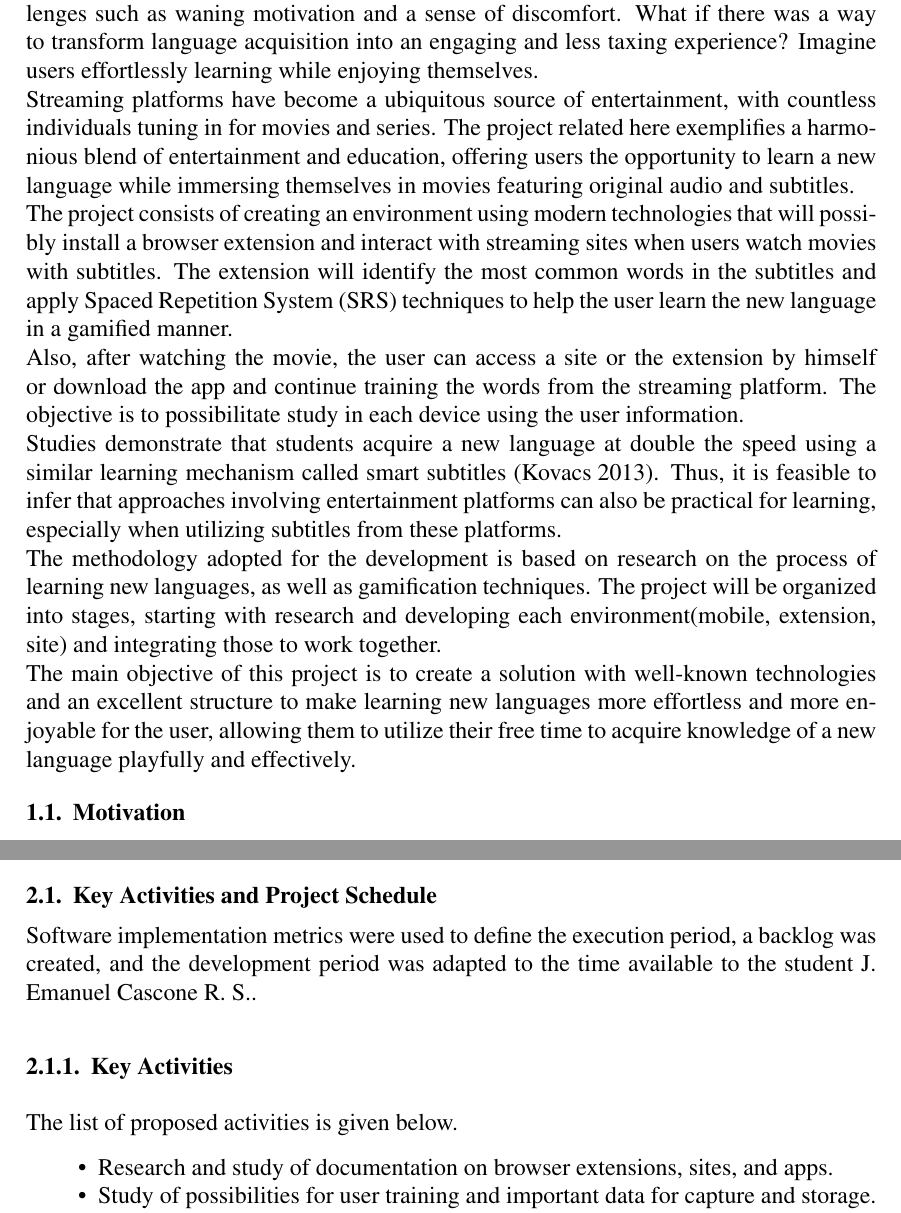
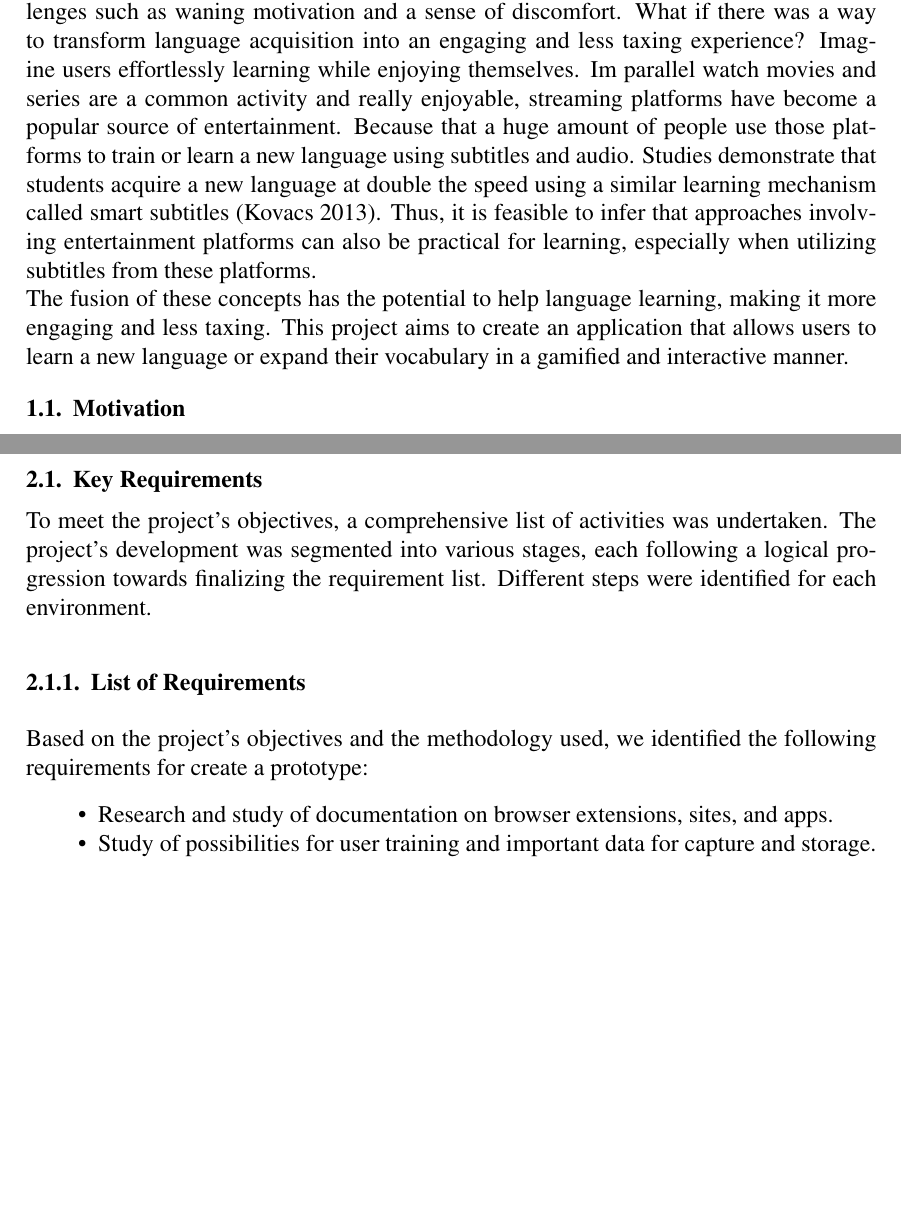
Before and after one commit to jecrs687/tcc-language-learning, a LaTeX paper (main.tex): two parts of pages 2 and 5 of 20 before the commit and two parts of pages 2 and 4 of 19 after it, joined at a grey line, cut so that both start at the same text, the shorter picture padded with empty space. Compiled offline with pdfLaTeX.

Commit message:
feat: reactor introduction and requirements

```diff
--- a/main.tex
+++ b/main.tex
@@ -34,13 +34,10 @@
 \section{Introduction}
 
 
-Mastering a new language is undeniably valuable, yet it's often accompanied by challenges such as waning motivation and a sense of discomfort. What if there was a way to transform language acquisition into an engaging and less taxing experience? Imagine users effortlessly learning while enjoying themselves. \\
-Streaming platforms have become a ubiquitous source of entertainment, with countless individuals tuning in for movies and series. The project related here exemplifies a harmonious blend of entertainment and education, offering users the opportunity to learn a new language while immersing themselves in movies featuring original audio and subtitles. \\
-The project consists of creating an environment using modern technologies that will possibly install a browser extension and interact with streaming sites when users watch movies with subtitles. The extension will identify the most common words in the subtitles and apply Spaced Repetition System (SRS) techniques to help the user learn the new language in a gamified manner. \\
-Also, after watching the movie, the user can access a site or the extension by himself or download the app and continue training the words from the streaming platform. The objective is to possibilitate study in each device using the user information. \\
+Mastering a new language is undeniably valuable, yet it's often accompanied by challenges such as waning motivation and a sense of discomfort. What if there was a way to transform language acquisition into an engaging and less taxing experience? Imagine users effortlessly learning while enjoying themselves.
+Im parallel watch movies and series are a common activity and really enjoyable, streaming platforms have become a popular source of entertainment. Because that a huge amount of people use those platforms to train or learn a new language using subtitles and audio.
 Studies demonstrate that students acquire a new language at double the speed using a similar learning mechanism called smart subtitles \cite{Kovacs13}. Thus, it is feasible to infer that approaches involving entertainment platforms can also be practical for learning, especially when utilizing subtitles from these platforms. \\
-The methodology adopted for the development is based on research on the process of learning new languages, as well as gamification techniques. The project will be organized into stages, starting with research and developing each environment(mobile, extension, site) and integrating those to work together. \\
-The main objective of this project is to create a solution with well-known technologies and an excellent structure to make learning new languages more effortless and more enjoyable for the user, allowing them to utilize their free time to acquire knowledge of a new language playfully and effectively.
+The fusion of these concepts has the potential to help language learning, making it more engaging and less taxing. This project aims to create an application that allows users to learn a new language or expand their vocabulary in a gamified and interactive manner.
 
 \subsection{Motivation}
 The motivation arises from the need to find alternatives to make learning a new language more exciting and efficient. The conventional language learning method can be tiresome and demotivating for many students. \\
@@ -85,4 +82,16 @@ Additionally, the project's path is also based on the articles by Kovács et al.
 The project utilizes techniques used by El Batanony et al. in their article "A browser extension to facilitate language acquisition" \cite{ElBatanony21}, making the beginning of the development a case study of their article, observing the approach they used to create an extension that interacts with web pages.  \\
 It also takes examples of big companies like Duolingo, Memrise, Busuu, Lingoda, Drops, and especially Language Reactor, which uses a similar approach to the project but with a different focus.  \\
 Using Spaced Repetition System (SRS) techniques to gamify learning new languages based on the premise that knowledge of keywords or the most repeated ones allows for text comprehension. \\
-The development of the extension was based on the following steps:
+
+\subsection{Key Requirements}
+
+To meet the project's objectives, a comprehensive list of activities was undertaken. The project's development was segmented into various stages, each following a logical progression towards finalizing the requirement list. Different steps were identified for each environment.
+
+\subsubsection{List of Requirements}
+
+Based on the project's objectives and the methodology used, we identified the following requirements for create a prototype:
+
+\begin{itemize}
+\item Research and study of documentation on browser extensions, sites, and apps.
+\item Study of possibilities for user training and important data for capture and storage.
+\item Start of architecture definition and choice of technology to be used.
@@ -116,15 +154,3 @@ The app:
 \item Create a way to store site information.
 \end{enumerate}
 
-\subsection{Key Activities and Project Schedule}
-
-Software implementation metrics were used to define the execution period, a backlog was created, and the development period was adapted to the time available to the student \author{J. Emanuel Cascone R. S.}.
-
-\subsubsection{Key Activities}
-
-The list of proposed activities is given below.
-
-\begin{itemize}
-\item Research and study of documentation on browser extensions, sites, and apps.
-\item Study of possibilities for user training and important data for capture and storage.
-\item Start of architecture definition and choice of technology to be used.
```
Also changed, not shown: main.tex (51 more changed lines).
